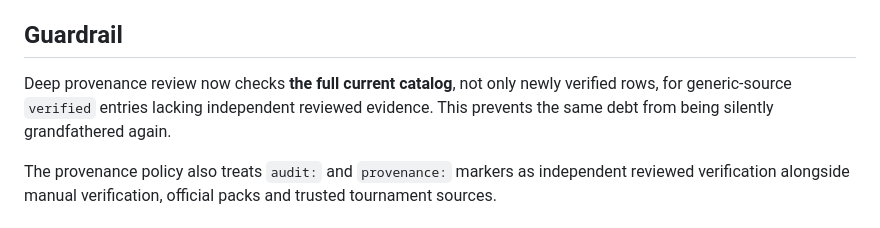
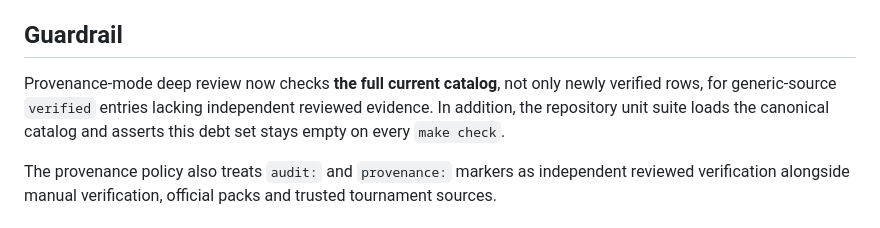
Before and after one commit to N0zoM1z0/touhou-osu-index, a Markdown page: docs/legacy-generic-confidence-audit-2026-10.md, the part around the change. Rendered like a GitHub page.

```diff
--- a/docs/legacy-generic-confidence-audit-2026-10.md
+++ b/docs/legacy-generic-confidence-audit-2026-10.md
@@ -64,10 +64,10 @@ source verification.
 
 ## Guardrail
 
-Deep provenance review now checks **the full current catalog**, not only newly
-verified rows, for generic-source `verified` entries lacking independent
-reviewed evidence. This prevents the same debt from being silently
-grandfathered again.
+Provenance-mode deep review now checks **the full current catalog**, not only
+newly verified rows, for generic-source `verified` entries lacking independent
+reviewed evidence. In addition, the repository unit suite loads the canonical
+catalog and asserts this debt set stays empty on every `make check`.
 
 The provenance policy also treats `audit:` and `provenance:` markers as
 independent reviewed verification alongside manual verification, official packs
```
Also changed, not shown: CONTRIBUTING.md (+2 -1 lines), SOURCES.md (+3 -2 lines).
